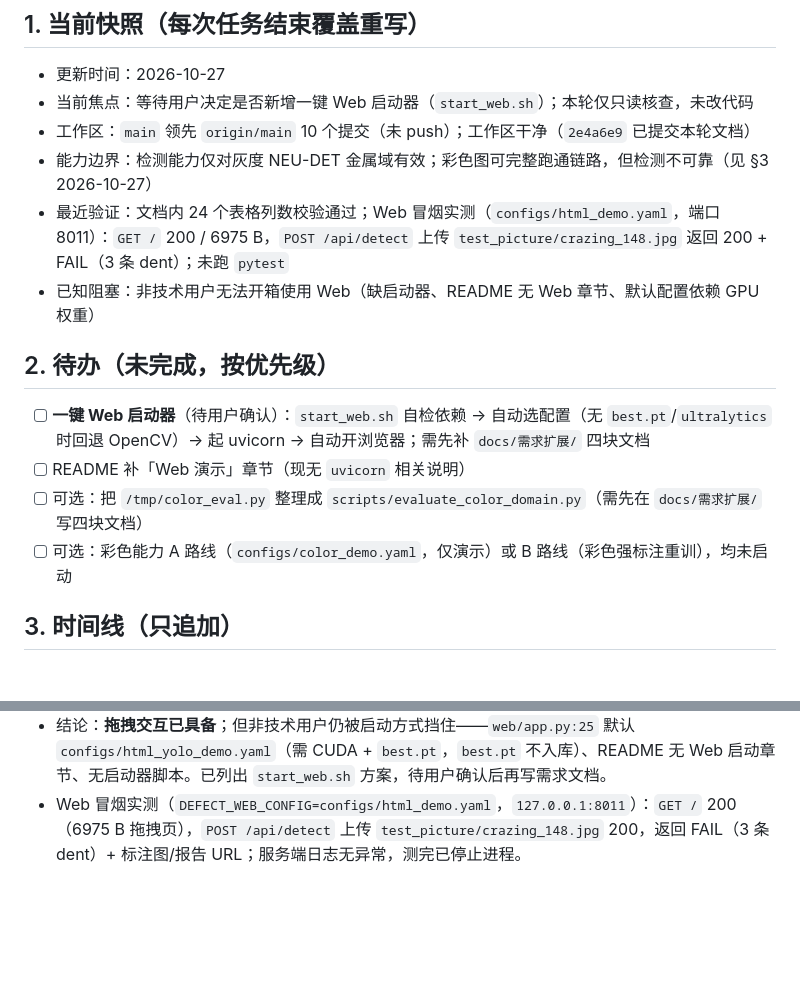
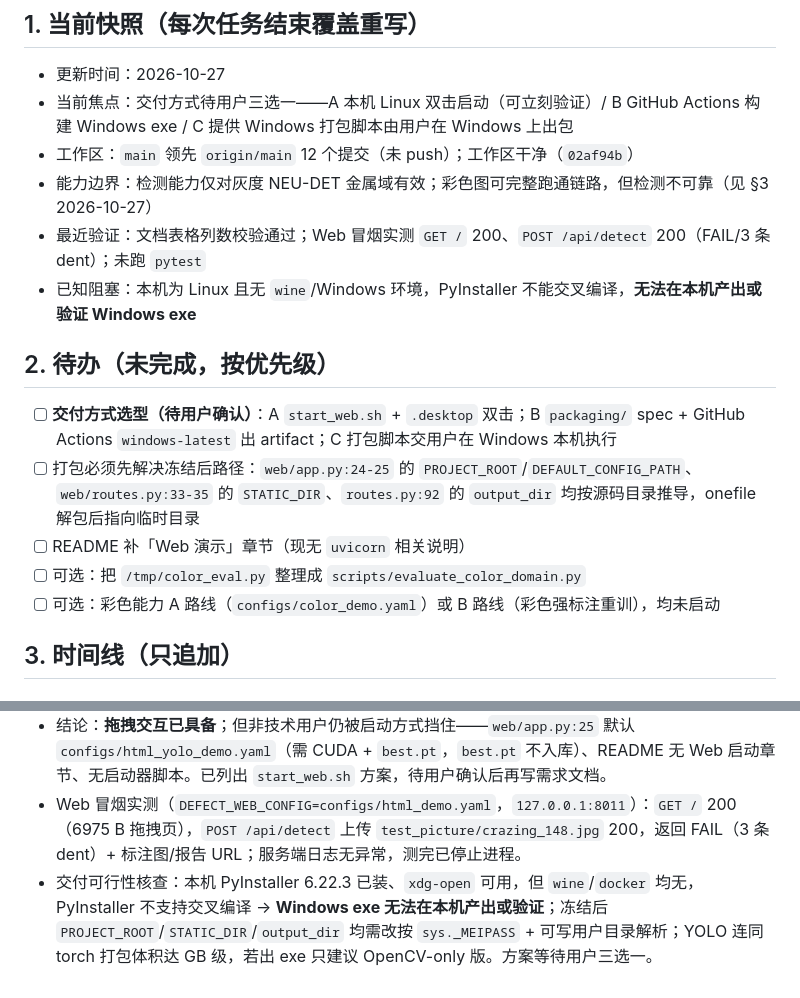
Before and after one commit to wbxxmz/ROS2_industrial_surface_defect_detection, a Markdown page: docs/进度日志.md, 2 parts joined by grey strips. Rendered like a GitHub page; blank space fills up the shorter version.

Commit message:
docs: 进度日志记录 exe 打包可行性与交付选型

```diff
--- a/docs/进度日志.md
+++ b/docs/进度日志.md
@@ -7,18 +7,19 @@
 ## 1. 当前快照（每次任务结束覆盖重写）
 
 - 更新时间：2026-10-27
-- 当前焦点：等待用户决定是否新增一键 Web 启动器（`start_web.sh`）；本轮仅只读核查，未改代码
-- 工作区：`main` 领先 `origin/main` 10 个提交（未 push）；工作区干净（`2e4a6e9` 已提交本轮文档）
+- 当前焦点：交付方式待用户三选一——A 本机 Linux 双击启动（可立刻验证）/ B GitHub Actions 构建 Windows exe / C 提供 Windows 打包脚本由用户在 Windows 上出包
+- 工作区：`main` 领先 `origin/main` 12 个提交（未 push）；工作区干净（`02af94b`）
 - 能力边界：检测能力仅对灰度 NEU-DET 金属域有效；彩色图可完整跑通链路，但检测不可靠（见 §3 2026-10-27）
-- 最近验证：文档内 24 个表格列数校验通过；Web 冒烟实测（`configs/html_demo.yaml`，端口 8011）：`GET /` 200 / 6975 B，`POST /api/detect` 上传 `test_picture/crazing_148.jpg` 返回 200 + FAIL（3 条 dent）；未跑 `pytest`
-- 已知阻塞：非技术用户无法开箱使用 Web（缺启动器、README 无 Web 章节、默认配置依赖 GPU 权重）
+- 最近验证：文档表格列数校验通过；Web 冒烟实测 `GET /` 200、`POST /api/detect` 200（FAIL/3 条 dent）；未跑 `pytest`
+- 已知阻塞：本机为 Linux 且无 `wine`/Windows 环境，PyInstaller 不能交叉编译，**无法在本机产出或验证 Windows exe**
 
 ## 2. 待办（未完成，按优先级）
 
-- [ ] **一键 Web 启动器**（待用户确认）：`start_web.sh` 自检依赖 → 自动选配置（无 `best.pt`/`ultralytics` 时回退 OpenCV）→ 起 uvicorn → 自动开浏览器；需先补 `docs/需求扩展/` 四块文档
+- [ ] **交付方式选型（待用户确认）**：A `start_web.sh` + `.desktop` 双击；B `packaging/` spec + GitHub Actions `windows-latest` 出 artifact；C 打包脚本交用户在 Windows 本机执行
+- [ ] 打包必须先解决冻结后路径：`web/app.py:24-25` 的 `PROJECT_ROOT`/`DEFAULT_CONFIG_PATH`、`web/routes.py:33-35` 的 `STATIC_DIR`、`routes.py:92` 的 `output_dir` 均按源码目录推导，onefile 解包后指向临时目录
 - [ ] README 补「Web 演示」章节（现无 `uvicorn` 相关说明）
-- [ ] 可选：把 `/tmp/color_eval.py` 整理成 `scripts/evaluate_color_domain.py`（需先在 `docs/需求扩展/` 写四块文档）
-- [ ] 可选：彩色能力 A 路线（`configs/color_demo.yaml`，仅演示）或 B 路线（彩色强标注重训），均未启动
+- [ ] 可选：把 `/tmp/color_eval.py` 整理成 `scripts/evaluate_color_domain.py`
+- [ ] 可选：彩色能力 A 路线（`configs/color_demo.yaml`）或 B 路线（彩色强标注重训），均未启动
 
 ## 3. 时间线（只追加）
 
@@ -35,3 +36,4 @@
 - 只读核查 Web 拖拽链路：`web/static/index.html:46-90` 已有拖拽 + 点击选文件，`web/routes.py:174-181` 提供 `POST /api/detect`（jpg/jpeg/png/bmp，≤10 MB），返回 PASS/FAIL、标注图、注意力图、明细表、HTML/PDF 下载。
 - 结论：**拖拽交互已具备**；但非技术用户仍被启动方式挡住——`web/app.py:25` 默认 `configs/html_yolo_demo.yaml`（需 CUDA + `best.pt`，`best.pt` 不入库）、README 无 Web 启动章节、无启动器脚本。已列出 `start_web.sh` 方案，待用户确认后再写需求文档。
 - Web 冒烟实测（`DEFECT_WEB_CONFIG=configs/html_demo.yaml`，`127.0.0.1:8011`）：`GET /` 200（6975 B 拖拽页），`POST /api/detect` 上传 `test_picture/crazing_148.jpg` 200，返回 FAIL（3 条 dent）+ 标注图/报告 URL；服务端日志无异常，测完已停止进程。
+- 交付可行性核查：本机 PyInstaller 6.22.3 已装、`xdg-open` 可用，但 `wine`/`docker` 均无，PyInstaller 不支持交叉编译 → **Windows exe 无法在本机产出或验证**；冻结后 `PROJECT_ROOT`/`STATIC_DIR`/`output_dir` 均需改按 `sys._MEIPASS` + 可写用户目录解析；YOLO 连同 torch 打包体积达 GB 级，若出 exe 只建议 OpenCV-only 版。方案等待用户三选一。
```
